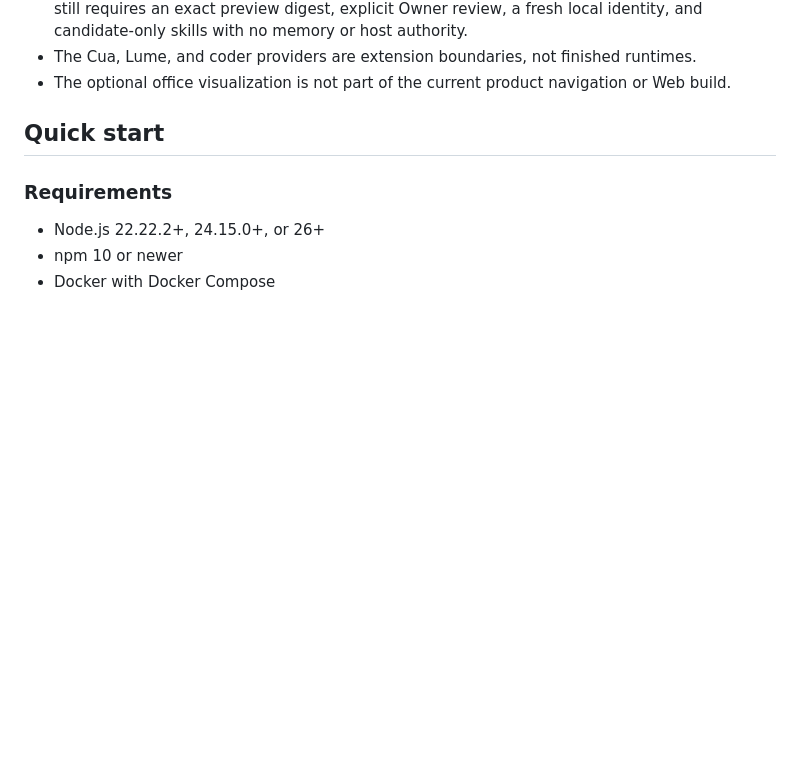
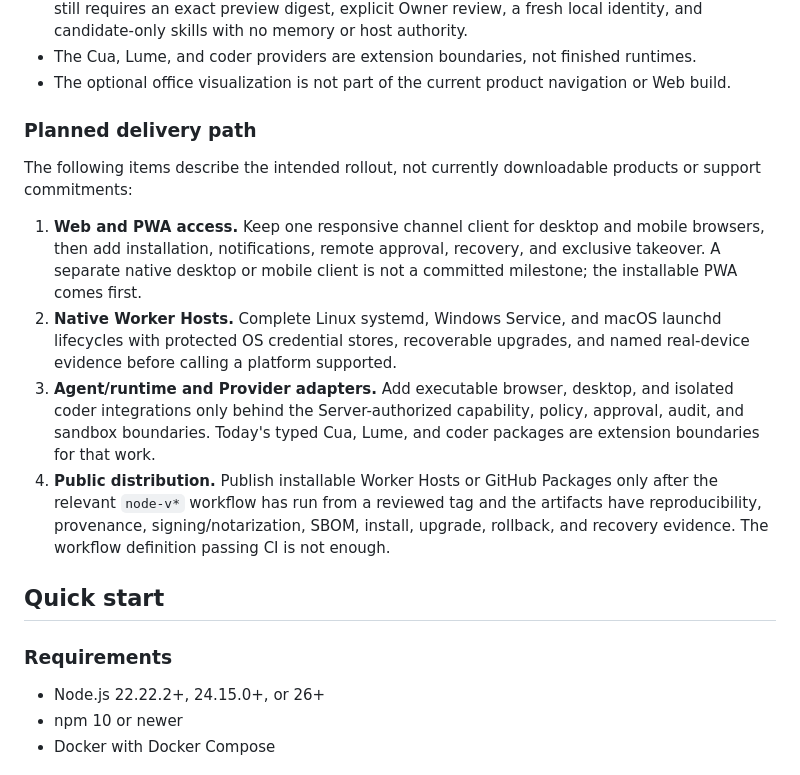
Before and after one commit to yxflc11/openbot, a Markdown page: README.md, the part around the change. Drawn GitHub-style; blank space fills up the shorter version.

Commit message:
docs: clarify planned delivery path

```diff
--- a/README.md
+++ b/README.md
@@ -93,6 +93,25 @@ real-device support.
   candidate-only skills with no memory or host authority.
 - The Cua, Lume, and coder providers are extension boundaries, not finished runtimes.
 - The optional office visualization is not part of the current product navigation or Web build.
+
+### Planned delivery path
+
+The following items describe the intended rollout, not currently downloadable products or support
+commitments:
+
+1. **Web and PWA access.** Keep one responsive channel client for desktop and mobile browsers, then
+   add installation, notifications, remote approval, recovery, and exclusive takeover. A separate
+   native desktop or mobile client is not a committed milestone; the installable PWA comes first.
+2. **Native Worker Hosts.** Complete Linux systemd, Windows Service, and macOS launchd lifecycles
+   with protected OS credential stores, recoverable upgrades, and named real-device evidence before
+   calling a platform supported.
+3. **Agent/runtime and Provider adapters.** Add executable browser, desktop, and isolated coder
+   integrations only behind the Server-authorized capability, policy, approval, audit, and sandbox
+   boundaries. Today's typed Cua, Lume, and coder packages are extension boundaries for that work.
+4. **Public distribution.** Publish installable Worker Hosts or GitHub Packages only after the
+   relevant `node-v*` workflow has run from a reviewed tag and the artifacts have reproducibility,
+   provenance, signing/notarization, SBOM, install, upgrade, rollback, and recovery evidence. The
+   workflow definition passing CI is not enough.
 
 ## Quick start
 
```
Also changed, not shown: README.zh-CN.md (+15 -0 lines).
